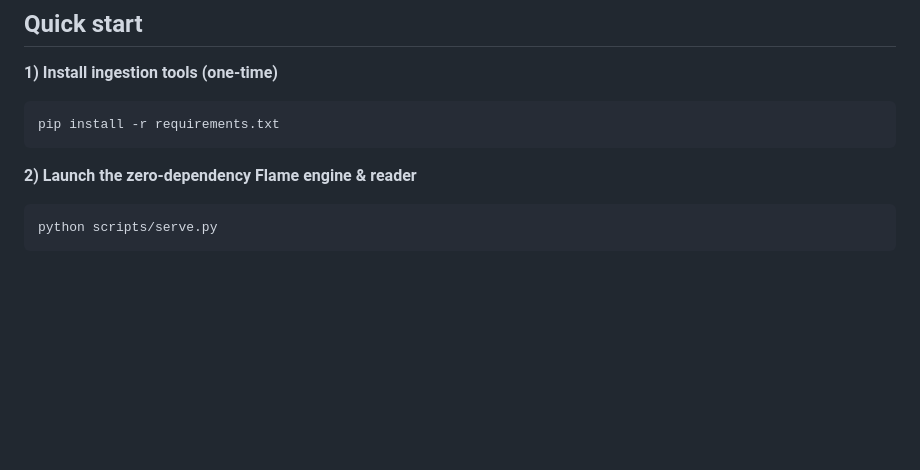
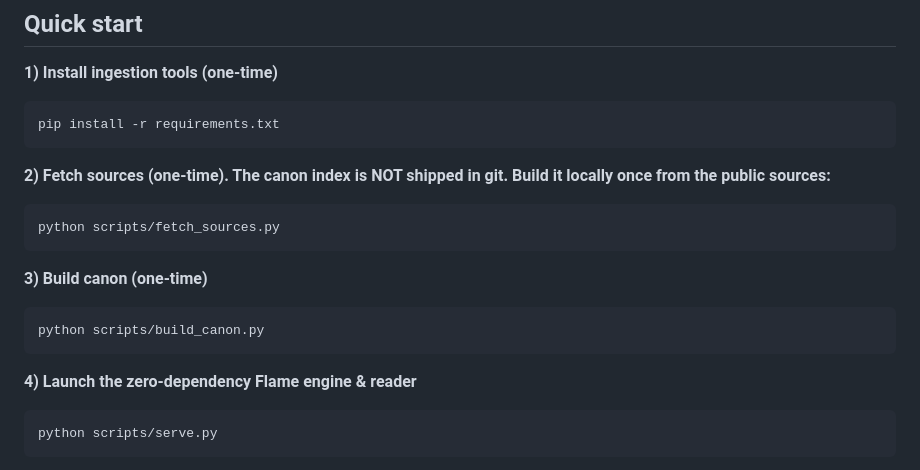
Before and after one commit to kreeedit/KONI, a Markdown page: README.md, the part around the change. Drawn GitHub-style; blank space fills up the shorter version.

````diff
--- a/README.md
+++ b/README.md
@@ -187,7 +187,15 @@ directly.
 ```bash
 pip install -r requirements.txt
 ```
-**2) Launch the zero-dependency Flame engine & reader**
+**2) Fetch sources (one-time). The canon index is NOT shipped in git. Build it locally once from the public sources:**
+```bash
+python scripts/fetch_sources.py
+```
+**3) Build canon (one-time)**
+```bash
+python scripts/build_canon.py
+```
+**4) Launch the zero-dependency Flame engine & reader**
 ```bash
 python scripts/serve.py
 ```
````
